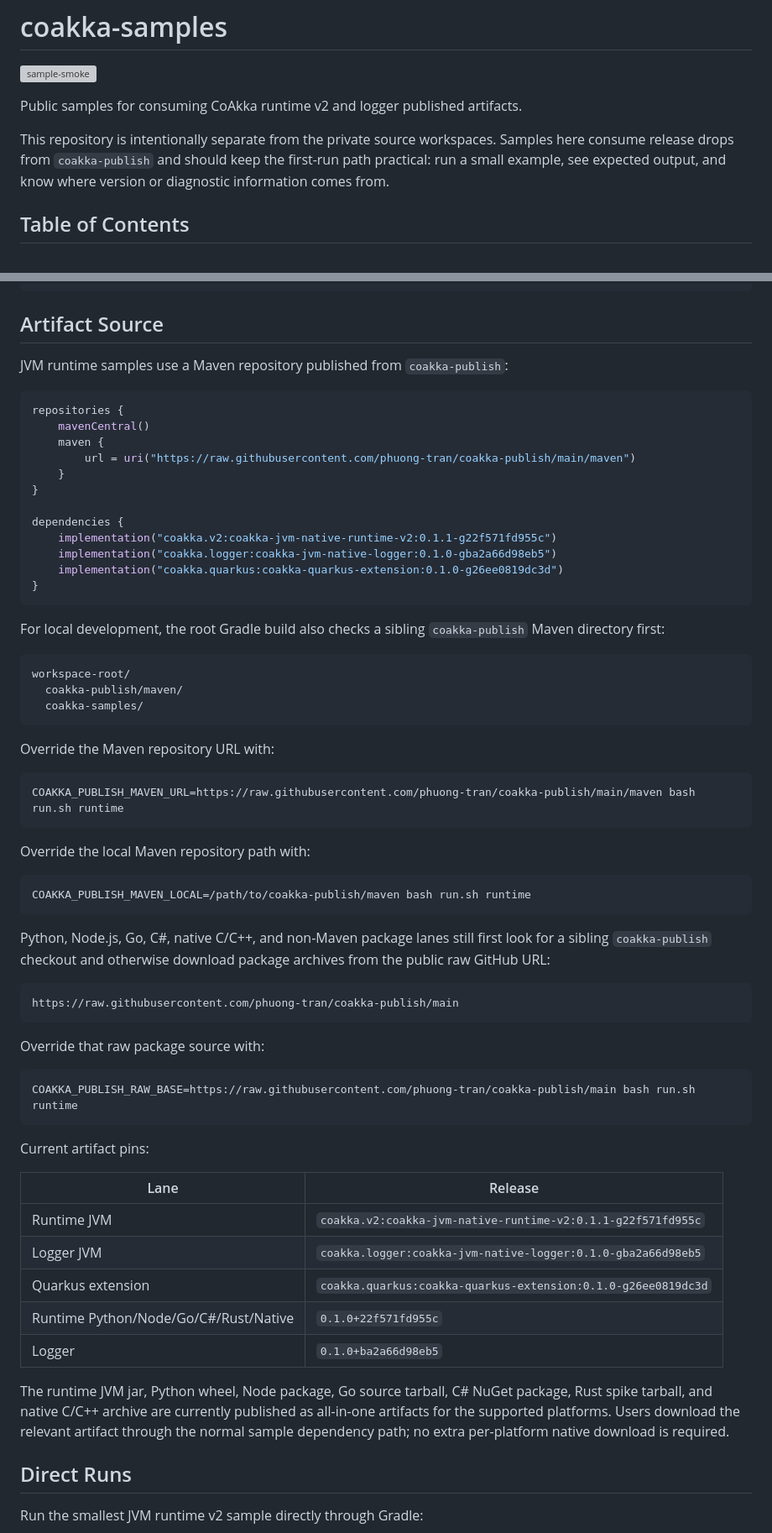
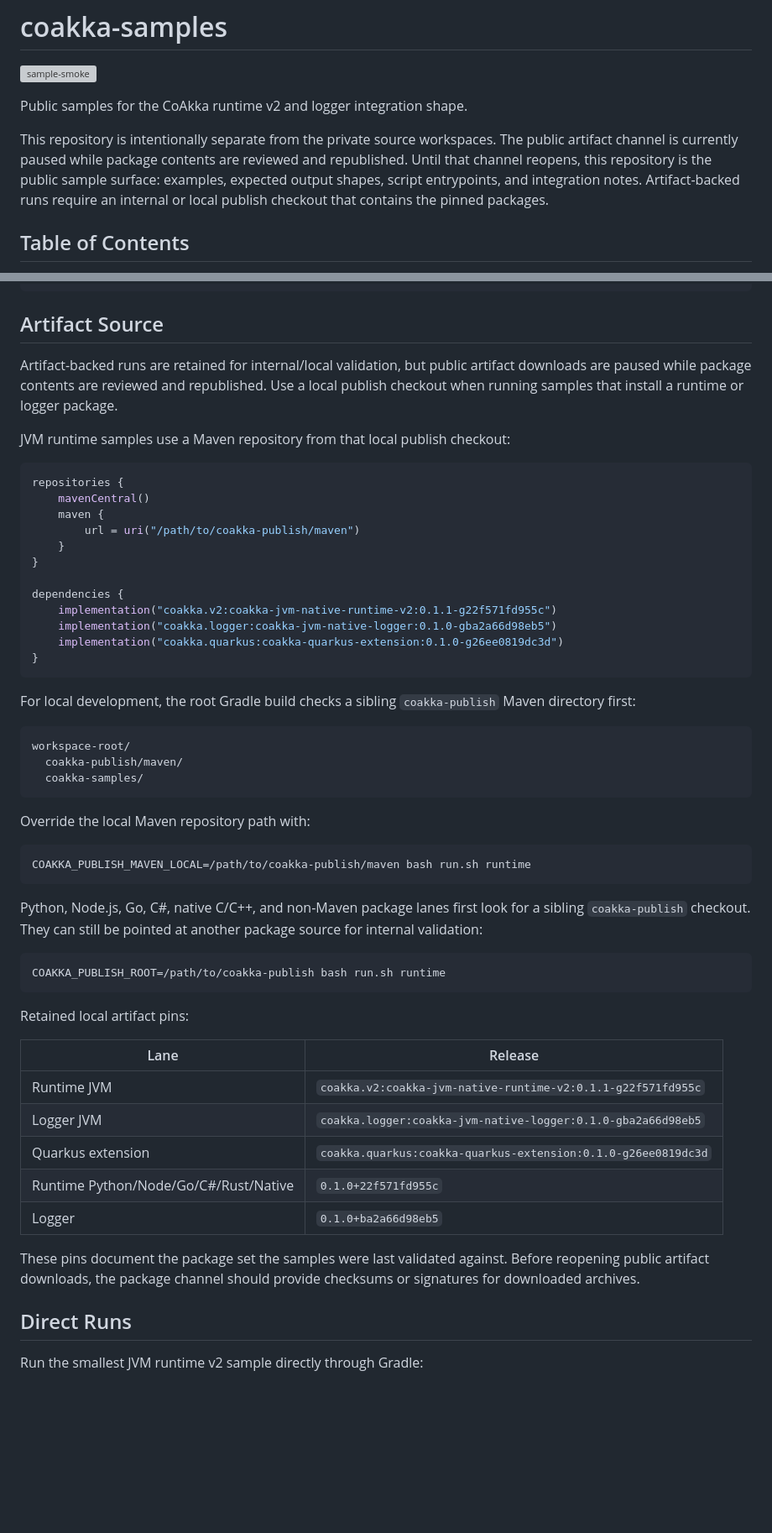
Before and after one commit to phuong-tran/coakka-samples, a Markdown page: README.md, 2 parts joined by grey strips. Shown at 84% size. GitHub-like rendering; blank space fills up the shorter version; grey boxes are pictures that could not be loaded.

Commit message:
Document paused public artifact channel

````diff
--- a/README.md
+++ b/README.md
@@ -2,12 +2,14 @@
 
 [![sample-smoke](https://github.com/phuong-tran/coakka-samples/actions/workflows/sample-smoke.yml/badge.svg)](https://github.com/phuong-tran/coakka-samples/actions/workflows/sample-smoke.yml)
 
-Public samples for consuming CoAkka runtime v2 and logger published artifacts.
+Public samples for the CoAkka runtime v2 and logger integration shape.
 
 This repository is intentionally separate from the private source workspaces.
-Samples here consume release drops from `coakka-publish` and should keep the
-first-run path practical: run a small example, see expected output, and know
-where version or diagnostic information comes from.
+The public artifact channel is currently paused while package contents are
+reviewed and republished. Until that channel reopens, this repository is the
+public sample surface: examples, expected output shapes, script entrypoints,
+and integration notes. Artifact-backed runs require an internal or local
+publish checkout that contains the pinned packages.
 
 ## Table of Contents
 
@@ -668,13 +671,18 @@ logger/
 
 ## Artifact Source
 
-JVM runtime samples use a Maven repository published from `coakka-publish`:
+Artifact-backed runs are retained for internal/local validation, but public
+artifact downloads are paused while package contents are reviewed and
+republished. Use a local publish checkout when running samples that install a
+runtime or logger package.
+
+JVM runtime samples use a Maven repository from that local publish checkout:
 
 ```kotlin
 repositories {
     mavenCentral()
     maven {
-        url = uri("https://raw.githubusercontent.com/phuong-tran/coakka-publish/main/maven")
+        url = uri("/path/to/coakka-publish/maven")
     }
 }
 
@@ -685,19 +693,13 @@ dependencies {
 }
 ```
 
-For local development, the root Gradle build also checks a sibling
-`coakka-publish` Maven directory first:
+For local development, the root Gradle build checks a sibling `coakka-publish`
+Maven directory first:
 
 ```text
 workspace-root/
   coakka-publish/maven/
   coakka-samples/
-```
-
-Override the Maven repository URL with:
-
-```sh
-COAKKA_PUBLISH_MAVEN_URL=https://raw.githubusercontent.com/phuong-tran/coakka-publish/main/maven bash run.sh runtime
 ```
 
 Override the local Maven repository path with:
@@ -706,21 +708,15 @@ Override the local Maven repository path with:
 COAKKA_PUBLISH_MAVEN_LOCAL=/path/to/coakka-publish/maven bash run.sh runtime
 ```
 
-Python, Node.js, Go, C#, native C/C++, and non-Maven package lanes still first
-look for a sibling `coakka-publish` checkout and otherwise download package
-archives from the public raw GitHub URL:
+Python, Node.js, Go, C#, native C/C++, and non-Maven package lanes first look
+for a sibling `coakka-publish` checkout. They can still be pointed at another
+package source for internal validation:
 
-```text
-https://raw.githubusercontent.com/phuong-tran/coakka-publish/main
+```sh
+COAKKA_PUBLISH_ROOT=/path/to/coakka-publish bash run.sh runtime
 ```
 
-Override that raw package source with:
-
-```sh
-COAKKA_PUBLISH_RAW_BASE=https://raw.githubusercontent.com/phuong-tran/coakka-publish/main bash run.sh runtime
-```
-
-Current artifact pins:
+Retained local artifact pins:
 
 | Lane | Release |
 | --- | --- |
@@ -730,11 +726,9 @@ Current artifact pins:
 | Runtime Python/Node/Go/C#/Rust/Native | `0.1.0+22f571fd955c` |
 | Logger | `0.1.0+ba2a66d98eb5` |
 
-The runtime JVM jar, Python wheel, Node package, Go source tarball, C# NuGet
-package, Rust spike tarball, and native C/C++ archive are currently published
-as all-in-one artifacts for the supported platforms. Users download the
-relevant artifact through the normal sample dependency path; no extra
-per-platform native download is required.
+These pins document the package set the samples were last validated against.
+Before reopening public artifact downloads, the package channel should provide
+checksums or signatures for downloaded archives.
 
 ## Direct Runs
 
````
Also changed, not shown: other parts of README.md (+19 -24 lines), docs/runtime-integration-guide.md (+8 -3 lines).
